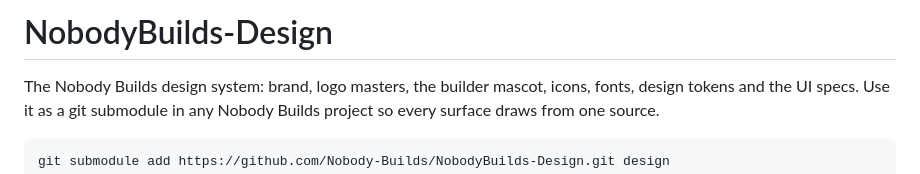
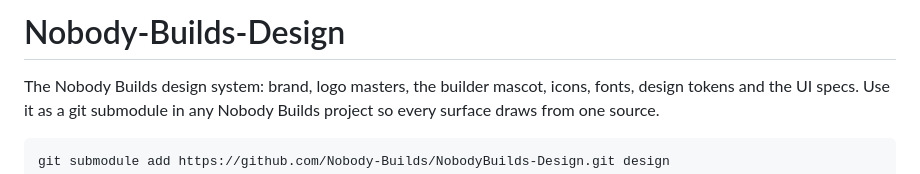
Before and after one commit to Nobody-Builds/Nobody-Builds-Design, a Markdown page: README.md, the part around the change. Drawn GitHub-style.

Commit message:
Fix project name formatting in README

```diff
--- a/README.md
+++ b/README.md
@@ -1,4 +1,4 @@
-# NobodyBuilds-Design
+# Nobody-Builds-Design
 
 The Nobody Builds design system: brand, logo masters, the builder mascot, icons, fonts, design tokens and the
 UI specs. Use it as a git submodule in any Nobody Builds project so every surface draws from one source.
```
